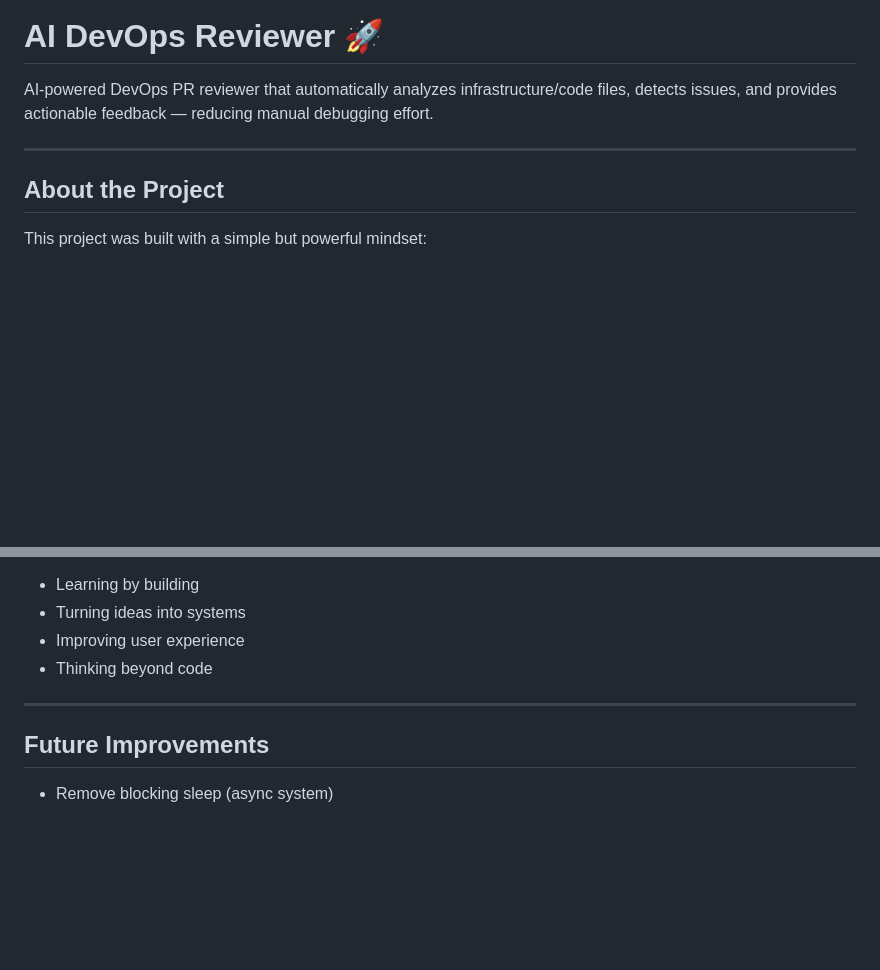
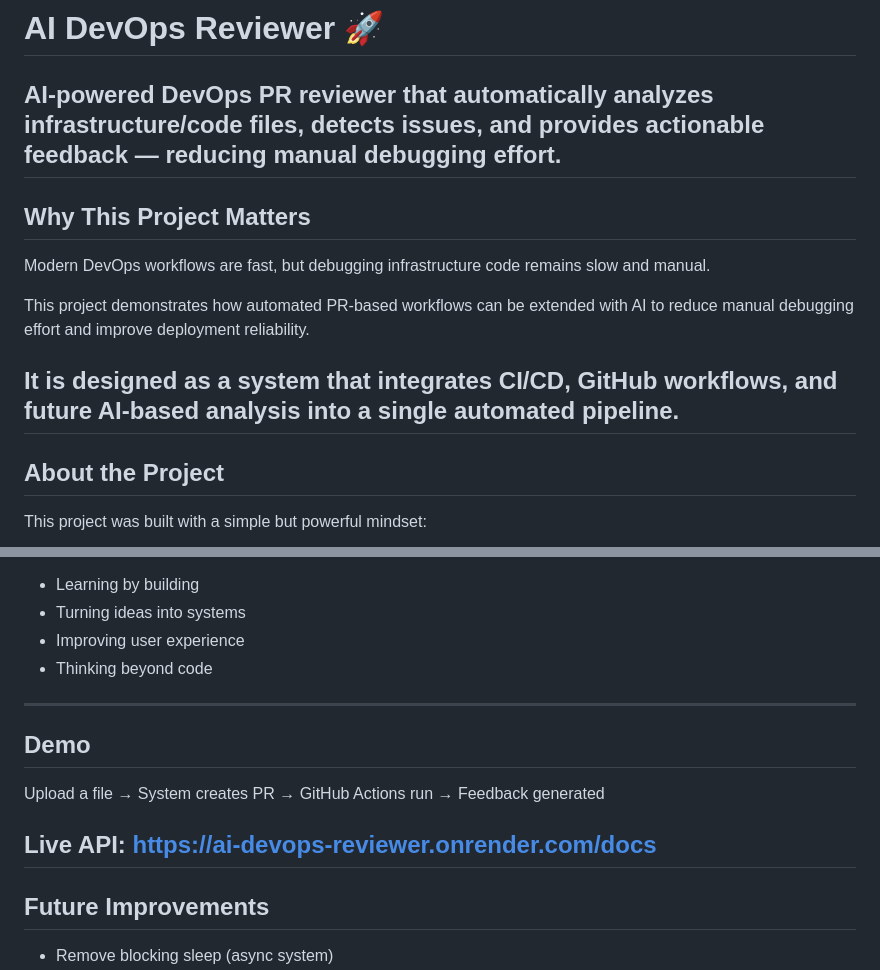
Before and after one commit to rahulrana16112005-design/ai-devops-reviewer, a Markdown page: README.md, 2 parts joined by grey strips. GitHub-like rendering; blank space fills up the shorter version.

Commit message:
Enhance README with project significance and demo
Added sections explaining the project's importance and demo.

```diff
--- a/README.md
+++ b/README.md
@@ -1,9 +1,15 @@
 # AI DevOps Reviewer 🚀
 
 AI-powered DevOps PR reviewer that automatically analyzes infrastructure/code files, detects issues, and provides actionable feedback — reducing manual debugging effort.
+---
+ ## Why This Project Matters
 
+Modern DevOps workflows are fast, but debugging infrastructure code remains slow and manual.
+
+This project demonstrates how automated PR-based workflows can be extended with AI to reduce manual debugging effort and improve deployment reliability.
+
+It is designed as a system that integrates CI/CD, GitHub workflows, and future AI-based analysis into a single automated pipeline.
 ---
-
 ## About the Project
 
 This project was built with a simple but powerful mindset:
@@ -262,6 +268,12 @@ This project reflects:
 
 ---
 
+## Demo
+
+Upload a file → System creates PR → GitHub Actions run → Feedback generated
+
+Live API: https://ai-devops-reviewer.onrender.com/docs
+---
 ## Future Improvements
 
 - Remove blocking sleep (async system)
```
